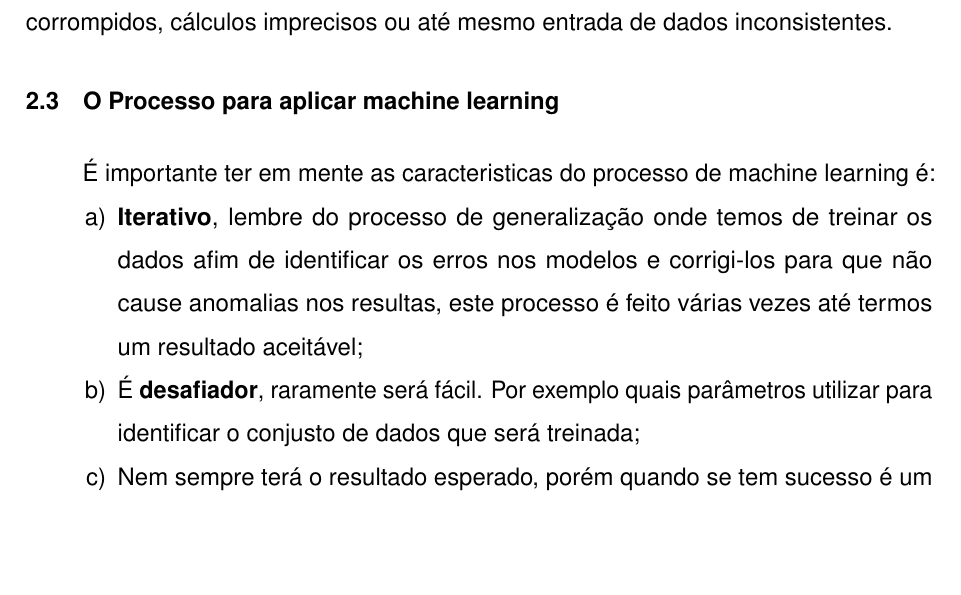
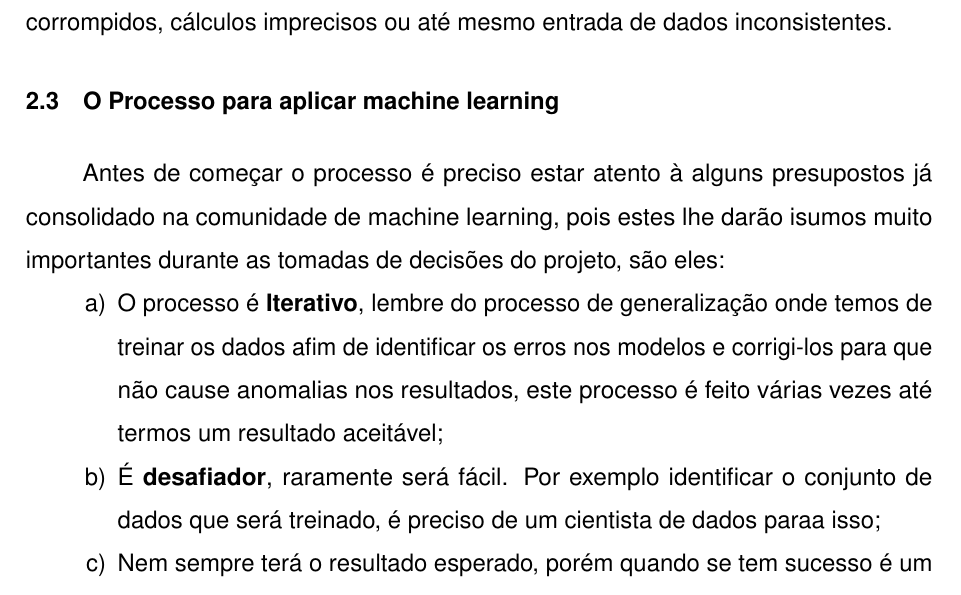
Before and after one commit to JoelRamosM/TCC-Monografia-Machine-Learning, a LaTeX thesis (documento.tex, which reads elementos-textuais/referencial-teorico/processos-ml.tex): part of page 16 of 18, cut so that both start at the same text, the shorter picture padded with empty space. Compiled offline with pdfLaTeX.

Commit message:
[TCC] processo ml

```diff
--- a/elementos-textuais/referencial-teorico/processos-ml.tex
+++ b/elementos-textuais/referencial-teorico/processos-ml.tex
@@ -1,12 +1,12 @@
 \section{O Processo para aplicar machine learning}
 \label{sec:howtoapplyml}
 
-É importante ter em mente as caracteristicas do processo de machine learning é:
+Antes de começar o processo é preciso estar atento à alguns presupostos já consolidado na comunidade de machine learning, pois estes lhe darão isumos muito importantes durante
+as tomadas de decisões do projeto, são eles:
 \begin{alineas}
-    \item \textbf{Iterativo}, lembre do processo de generalização onde temos de treinar os dados afim de identificar os erros nos modelos e corrigi-los para que não cause
-    anomalias nos resultas, este processo é feito várias vezes até termos um resultado aceitável;
-    \item É  \textbf{desafiador}, raramente será fácil. Por exemplo quais parâmetros utilizar para identificar
-    o conjusto de dados que será treinada;
+    \item O processo é \textbf{Iterativo}, lembre do processo de generalização onde temos de treinar os dados afim de identificar os erros nos modelos e corrigi-los para que não cause
+    anomalias nos resultados, este processo é feito várias vezes até termos um resultado aceitável;
+    \item É  \textbf{desafiador}, raramente será fácil. Por exemplo identificar o conjunto de dados que será treinado, é preciso de um cientista de dados paraa isso;
     \item Nem sempre terá o resultado esperado, porém quando se tem sucesso é um ganho substancial;
 \end{alineas}
 
```
